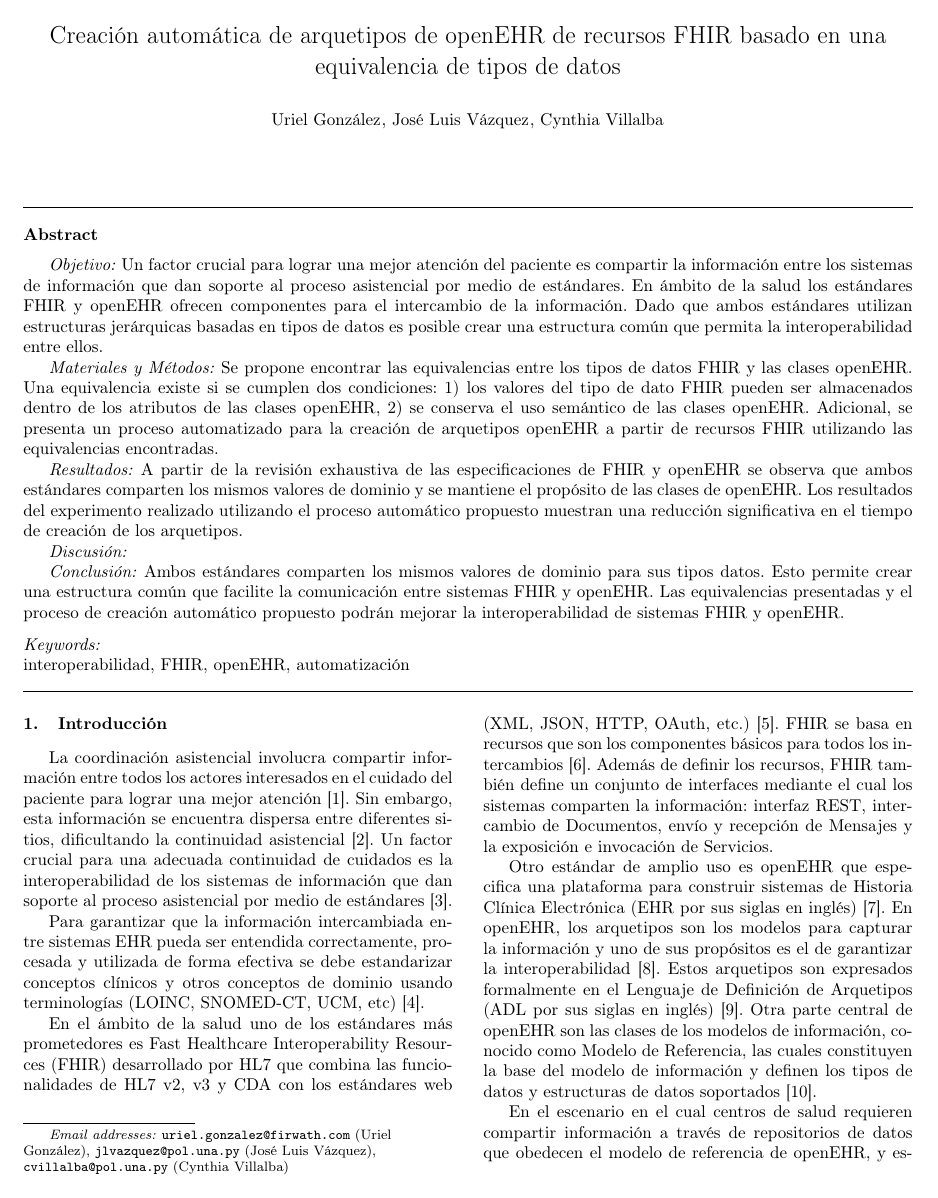
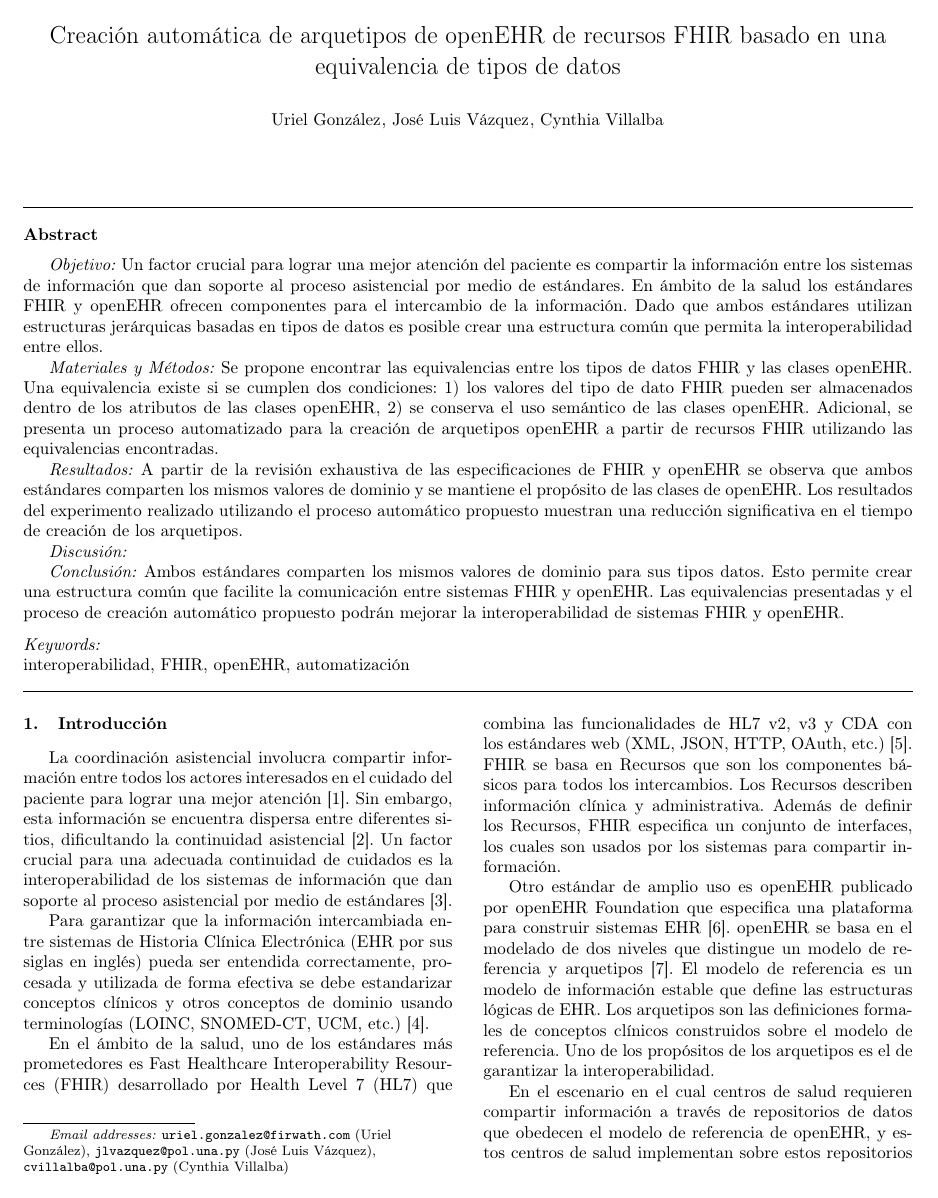
Before and after one commit to ufawe/interoperability-fhir-openehr, a LaTeX paper (paper/spanish/paper.tex, which reads paper/spanish/texts/introduction.tex): page 1 of 5. Compiled offline with pdfLaTeX.

Commit message:
Update introduction
State the objective of the work.

```diff
--- a/paper/spanish/texts/introduction.tex
+++ b/paper/spanish/texts/introduction.tex
@@ -2,12 +2,10 @@
 
 La coordinación asistencial involucra compartir información entre todos los actores interesados en el cuidado del paciente para lograr una mejor atención \cite{CareCoordination}. Sin embargo, esta información se encuentra dispersa entre diferentes sitios, dificultando la continuidad asistencial \cite{Indarte11}. Un factor crucial para una adecuada continuidad de cuidados es la interoperabilidad de los sistemas de información que dan soporte al proceso asistencial por medio de estándares \cite{OPS16}.
 
-Para garantizar que la información intercambiada entre sistemas EHR pueda ser entendida correctamente, procesada y utilizada de forma efectiva se debe estandarizar conceptos clínicos y otros conceptos de dominio usando terminologías (LOINC, SNOMED-CT, UCM, etc) \cite{ISO20514}.
+Para garantizar que la información intercambiada entre sistemas de Historia Clínica Electrónica (EHR por sus siglas en inglés) pueda ser entendida correctamente, procesada y utilizada de forma efectiva se debe estandarizar conceptos clínicos y otros conceptos de dominio usando terminologías (LOINC, SNOMED-CT, UCM, etc.) \cite{ISO20514}.
 
-En el ámbito de la salud uno de los estándares más prometedores es Fast Healthcare Interoperability Resources (FHIR) desarrollado por HL7 que combina las funcionalidades de HL7 v2, v3 y CDA con los estándares web (XML, JSON, HTTP, OAuth, etc.) \cite{FHIR}. FHIR se basa en recursos que son los componentes básicos para todos los intercambios \cite{FHIROverview}. Además de definir los recursos, FHIR también define un conjunto de interfaces mediante el cual los sistemas comparten la información: interfaz REST, intercambio de Documentos, envío y recepción de Mensajes y la exposición e invocación de Servicios.
+En el ámbito de la salud, uno de los estándares más prometedores es Fast Healthcare Interoperability Resources (FHIR) desarrollado por Health Level 7 (HL7) que combina las funcionalidades de HL7 v2, v3 y CDA con los estándares web (XML, JSON, HTTP, OAuth, etc.) \cite{FHIR}. FHIR se basa en Recursos que son los componentes básicos para todos los intercambios. Los Recursos describen información clínica y administrativa. Además de definir los Recursos, FHIR especifica un conjunto de interfaces, los cuales son usados por los sistemas para compartir información.
 
-Otro estándar de amplio uso es openEHR que especifica una plataforma para construir sistemas de Historia Clínica Electrónica (EHR por sus siglas en inglés) \cite{openEHR}. En openEHR, los arquetipos son los modelos para capturar la información y uno de sus propósitos es el de garantizar la interoperabilidad \cite{Bale00}. Estos arquetipos son expresados formalmente en el Lenguaje de Definición de Arquetipos (ADL por sus siglas en inglés) \cite{ADL}. Otra parte central de openEHR son las clases de los modelos de información, conocido como Modelo de Referencia, las cuales constituyen la base del modelo de información y definen los tipos de datos y estructuras de datos soportados \cite{RM}.
+Otro estándar de amplio uso es openEHR publicado por openEHR Foundation que especifica una plataforma para construir sistemas EHR \cite{openEHR}. openEHR se basa en el modelado de dos niveles que distingue un modelo de referencia y arquetipos \cite{Bale00}. El modelo de referencia es un modelo de información estable que define las estructuras lógicas de EHR. Los arquetipos son las definiciones formales de conceptos clínicos construidos sobre el modelo de referencia. Uno de los propósitos de los arquetipos es el de garantizar la interoperabilidad.
 
-En el escenario en el cual centros de salud requieren compartir información a través de repositorios de datos que obedecen el modelo de referencia de openEHR, y estos centros de salud implementan sobre estos repositorios interfaces de FHIR como mecanismos para el intercambio de información \cite{Lopez16}, se necesita encontrar una correspondencia entre los datos que se comparten (recursos FHIR) y modelo de información de los repositorios de datos (repositorios openEHR). Dicha relación posibilitará a partir de recursos FHIR generar datos en los repositorios openEHR y viceversa.
-
-Dado que FHIR y openEHR utilizan estructuras jerárquicas basadas en tipos de datos con conjuntos de valores similares para modelar la información y, ambos estándares trabajan con terminologías de referencia, un enfoque para definir reglas de correspondencia directa entre los recursos FHIR y los datos en los repositorios openEHR es crear nuevos arquetipos que modelen los datos en los repositorios openEHR a partir de las definiciones de recursos FHIR intercambiados. Estos arquetipos tendrán las mismas estructuras lógicas y definiciones de terminología definidos en los recursos FHIR. Dicho enfoque es el expuesto en este trabajo.
+En el escenario en el cual centros de salud requieren compartir información a través de repositorios de datos que obedecen el modelo de referencia de openEHR, y estos centros de salud implementan sobre estos repositorios interfaces de FHIR como mecanismos para el intercambio de información \cite{Lopez16}, se necesita encontrar correspondencias entre los datos que se comparten - recursos FHIR - y el modelo de información de los repositorios de datos - repositorios openEHR-. Dichas relaciones posibilitarán a partir de recursos FHIR generar datos en los repositorios openEHR y viceversa. En este trabajo se describe un enfoque para encontrar estas correspondencias a partir de los tipos de datos utilizados en FHIR y openEHR. El resto de este trabajo está organizado como sigue. Sección 2 proporciona una vista general de trabajos relacionados. Sección 3 describe la creación de arquetipos de openEHR de recursos FHIR utilizando el enfoque propuesto. Sección 4 muestra las correspondencias entre los tipos de datos de FHIR y openEHR. Finalmente, Sección 5 presenta las conclusiones del trabajo.
```
Also changed, not shown: paper/spanish/references.bib (+0 -10 lines).
